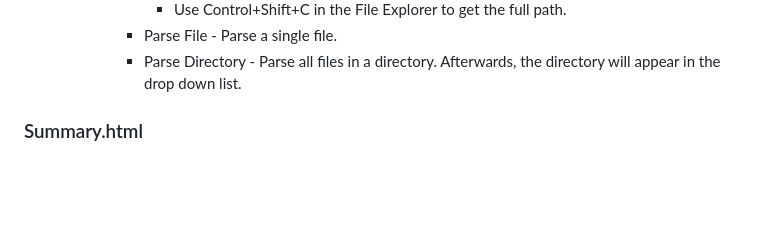
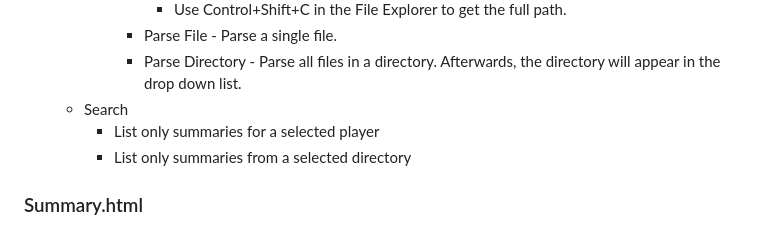
Before and after one commit to PaulBenHill/cyclops, a Markdown page: README.md, the part around the change. GitHub-like rendering; blank space fills up the shorter version.

Commit message:
index search added

```diff
--- a/README.md
+++ b/README.md
@@ -75,6 +75,9 @@ The default behavior is to start the web server at http://127.0.0.1:11227. Comma
         - Use Control+Shift+C in the File Explorer to get the full path.
       -  Parse File - Parse a single file.
       - Parse Directory - Parse all files in a directory. Afterwards, the directory will appear in the drop down list.
+  - Search
+    - List only summaries for a selected player
+    - List only summaries from a selected directory
 
 ### Summary.html
 - Attack Summary - Global totals for this session
```
